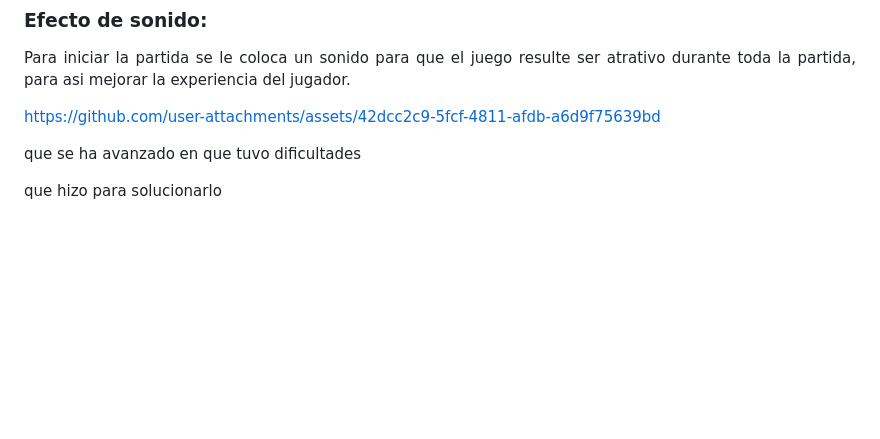
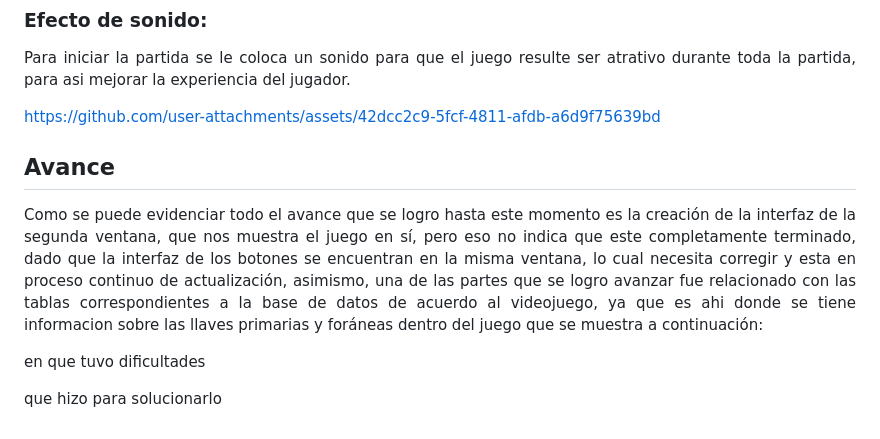
Before and after one commit to Fx2048/TEAM_DB, a Markdown page: Informe de la entrega parcial.md, the part around the change. Drawn GitHub-style; blank space fills up the shorter version.

Commit message:
me de la entrega parcial.md

```diff
--- a/Informe de la entrega parcial.md
+++ b/Informe de la entrega parcial.md
@@ -148,7 +148,12 @@ Para iniciar la partida se le coloca un sonido para que el juego resulte ser atr
 
 https://github.com/user-attachments/assets/42dcc2c9-5fcf-4811-afdb-a6d9f75639bd
 
-que se ha avanzado
+## Avance
+
+<p align="justify">
+Como se puede evidenciar todo el avance que se logro hasta este momento es la creación de la interfaz de la segunda ventana, que nos muestra el juego en sí, pero eso no indica que este completamente terminado, dado que la interfaz de los botones se encuentran en la misma ventana, lo cual necesita corregir y esta en proceso continuo de actualización, asimismo, una de las partes que se logro avanzar fue relacionado con las tablas correspondientes a la base de datos de acuerdo al videojuego, ya que es ahi donde se tiene informacion sobre las llaves primarias y foráneas dentro del juego que se muestra a continuación:
+</p>
+
 en que tuvo dificultades
 
 que hizo para solucionarlo
```
